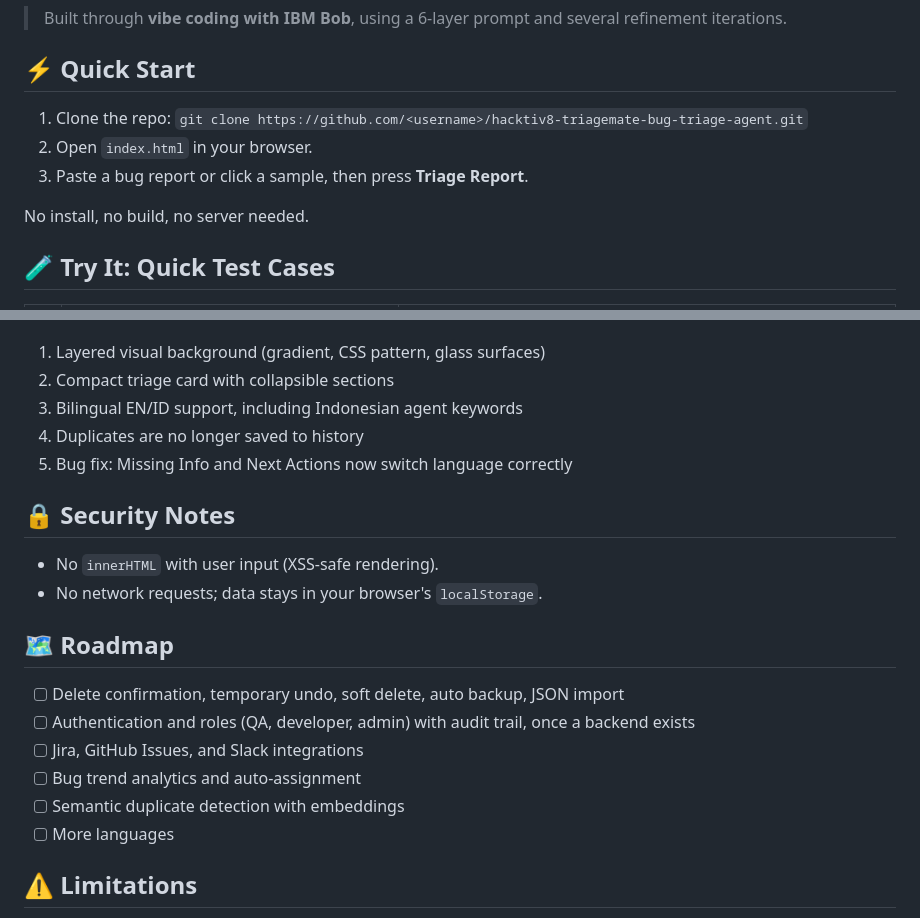
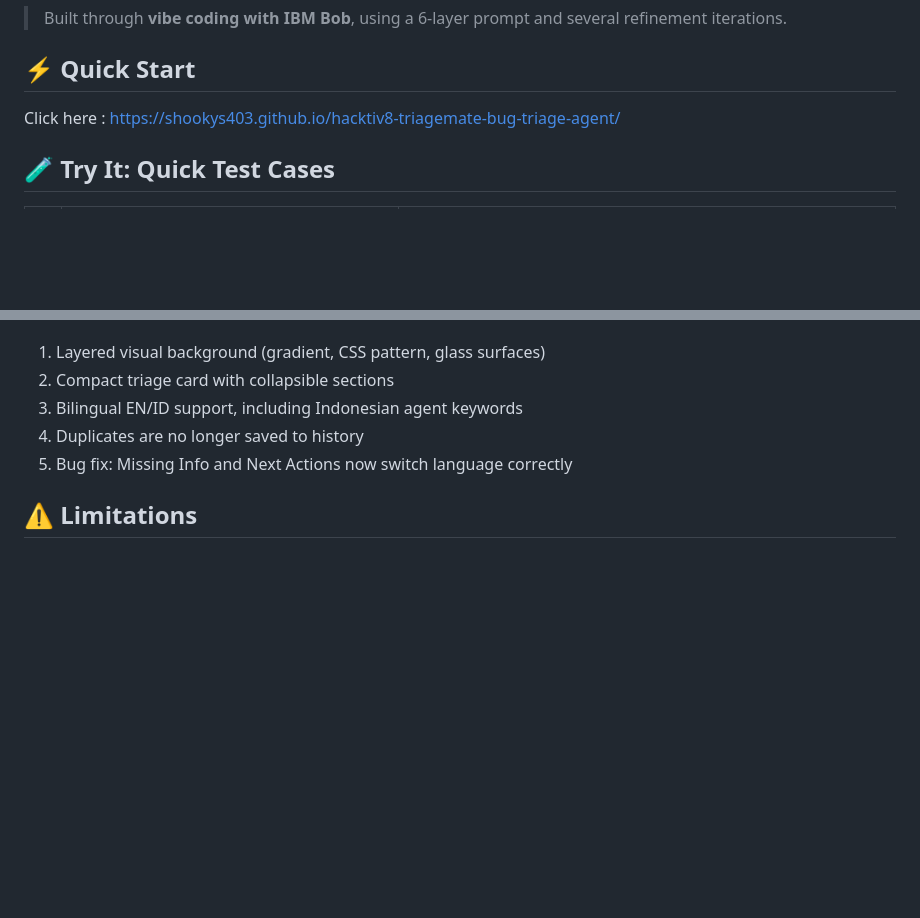
Before and after one commit to shookys403/hacktiv8-triagemate-bug-triage-agent, a Markdown page: README.md, 2 parts joined by grey strips. Drawn GitHub-style; blank space fills up the shorter version.

```diff
--- a/README.md
+++ b/README.md
@@ -25,11 +25,7 @@ TriageMate takes a raw, messy bug report and produces a structured triage card:
 
 ## ⚡ Quick Start
 
-1. Clone the repo: `git clone https://github.com/<username>/hacktiv8-triagemate-bug-triage-agent.git`
-2. Open `index.html` in your browser.
-3. Paste a bug report or click a sample, then press **Triage Report**.
-
-No install, no build, no server needed.
+Click here : https://shookys403.github.io/hacktiv8-triagemate-bug-triage-agent/
 
 ## 🧪 Try It: Quick Test Cases
 
@@ -86,20 +82,6 @@ The prompt uses 6 layers: **Role → Context & Goal → Technical Constraints
 4. Duplicates are no longer saved to history
 5. Bug fix: Missing Info and Next Actions now switch language correctly
 
-## 🔒 Security Notes
-
-- No `innerHTML` with user input (XSS-safe rendering).
-- No network requests; data stays in your browser's `localStorage`.
-
-## 🗺️ Roadmap
-
-- [ ] Delete confirmation, temporary undo, soft delete, auto backup, JSON import
-- [ ] Authentication and roles (QA, developer, admin) with audit trail, once a backend exists
-- [ ] Jira, GitHub Issues, and Slack integrations
-- [ ] Bug trend analytics and auto-assignment
-- [ ] Semantic duplicate detection with embeddings
-- [ ] More languages
-
 ## ⚠️ Limitations
 
 The agent is rule-based, not a language model, so accuracy depends on its keyword lists. Data is stored per browser and is not shared across devices.
```
